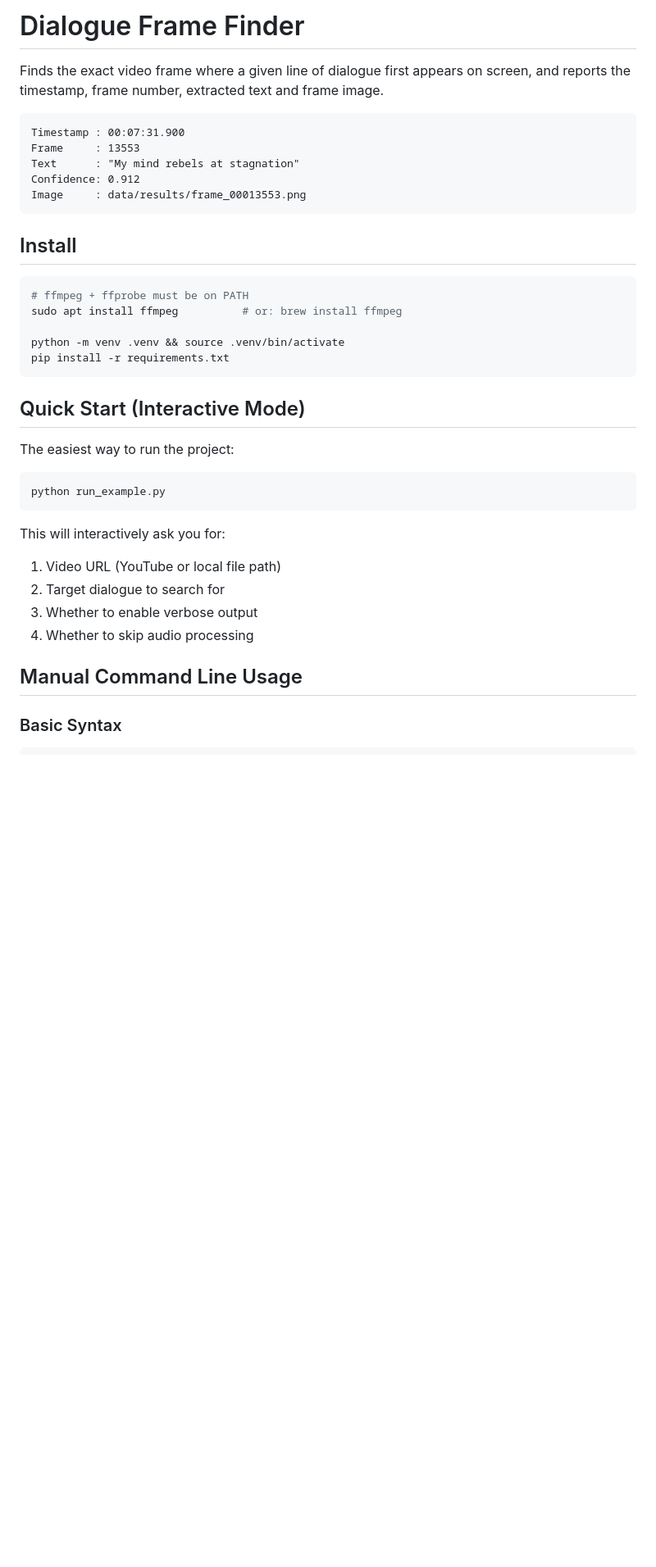
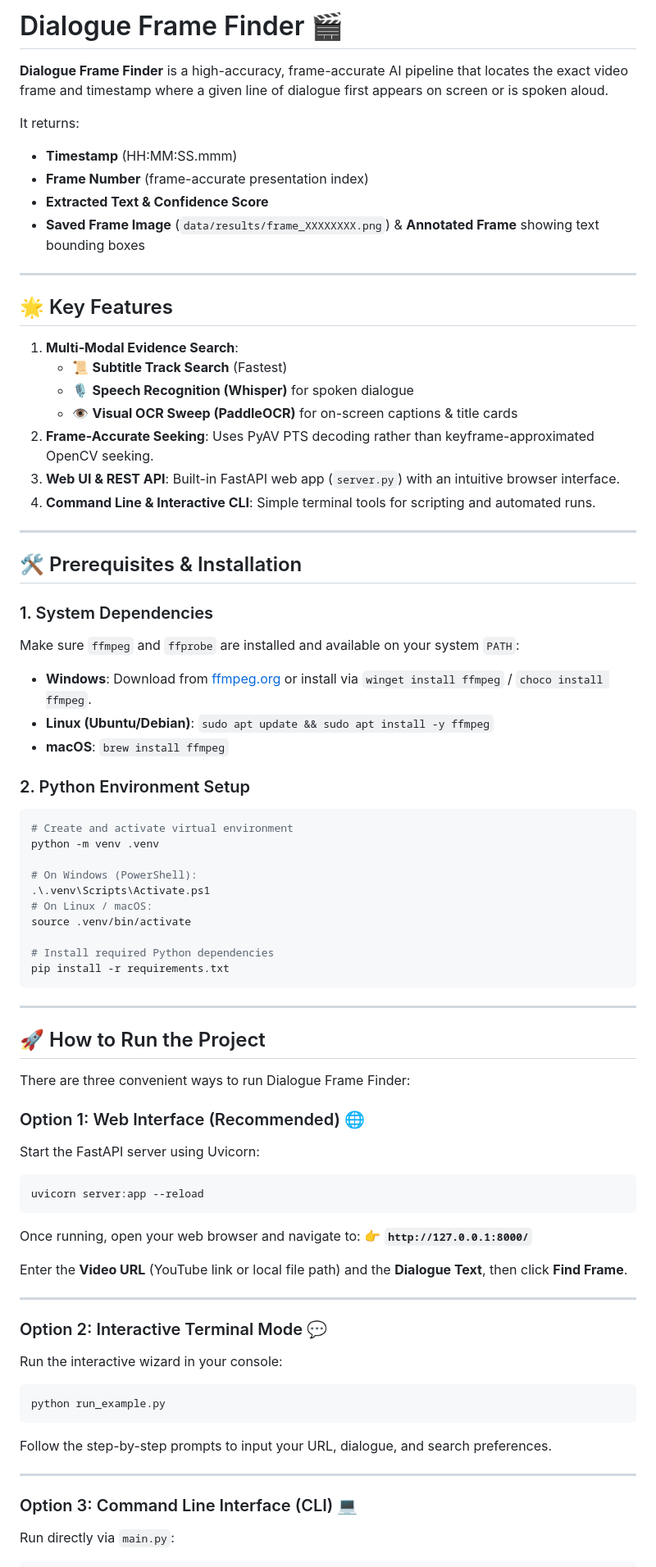
Before and after one commit to vijay-21-natarajan/quest1, a Markdown page: README.md, the part around one of its changes. Shown at 82% size. GitHub-like rendering; blank space fills up the shorter version.

````diff
--- a/README.md
+++ b/README.md
@@ -1,42 +1,83 @@
-# Dialogue Frame Finder
+# Dialogue Frame Finder 🎬
 
-Finds the exact video frame where a given line of dialogue first appears on
-screen, and reports the timestamp, frame number, extracted text and frame image.
+**Dialogue Frame Finder** is a high-accuracy, frame-accurate AI pipeline that locates the exact video frame and timestamp where a given line of dialogue first appears on screen or is spoken aloud.
 
-```
-Timestamp : 00:07:31.900
-Frame     : 13553
-Text      : "My mind rebels at stagnation"
-Confidence: 0.912
-Image     : data/results/frame_00013553.png
-```
+It returns:
+- **Timestamp** (HH:MM:SS.mmm)
+- **Frame Number** (frame-accurate presentation index)
+- **Extracted Text & Confidence Score**
+- **Saved Frame Image** (`data/results/frame_XXXXXXXX.png`) & **Annotated Frame** showing text bounding boxes
 
-## Install
+---
 
+## 🌟 Key Features
+
+1. **Multi-Modal Evidence Search**:
+   - 📜 **Subtitle Track Search** (Fastest)
+   - 🎙️ **Speech Recognition (Whisper)** for spoken dialogue
+   - 👁️ **Visual OCR Sweep (PaddleOCR)** for on-screen captions & title cards
+2. **Frame-Accurate Seeking**: Uses PyAV PTS decoding rather than keyframe-approximated OpenCV seeking.
+3. **Web UI & REST API**: Built-in FastAPI web app (`server.py`) with an intuitive browser interface.
+4. **Command Line & Interactive CLI**: Simple terminal tools for scripting and automated runs.
+
+---
+
+## 🛠️ Prerequisites & Installation
+
+### 1. System Dependencies
+Make sure `ffmpeg` and `ffprobe` are installed and available on your system `PATH`:
+- **Windows**: Download from [ffmpeg.org](https://ffmpeg.org/download.html) or install via `winget install ffmpeg` / `choco install ffmpeg`.
+- **Linux (Ubuntu/Debian)**: `sudo apt update && sudo apt install -y ffmpeg`
+- **macOS**: `brew install ffmpeg`
+
+### 2. Python Environment Setup
 ```bash
-# ffmpeg + ffprobe must be on PATH
-sudo apt install ffmpeg          # or: brew install ffmpeg
+# Create and activate virtual environment
+python -m venv .venv
 
-python -m venv .venv && source .venv/bin/activate
+# On Windows (PowerShell):
+.\.venv\Scripts\Activate.ps1
+# On Linux / macOS:
+source .venv/bin/activate
+
+# Install required Python dependencies
 pip install -r requirements.txt
 ```
 
-## Quick Start (Interactive Mode)
+---
 
-The easiest way to run the project:
+## 🚀 How to Run the Project
+
+There are three convenient ways to run Dialogue Frame Finder:
+
+### Option 1: Web Interface (Recommended) 🌐
+
+Start the FastAPI server using Uvicorn:
+
+```bash
+uvicorn server:app --reload
+```
+
+Once running, open your web browser and navigate to:
+👉 **`http://127.0.0.1:8000/`**
+
+Enter the **Video URL** (YouTube link or local file path) and the **Dialogue Text**, then click **Find Frame**.
+
+---
+
+### Option 2: Interactive Terminal Mode 💬
+
+Run the interactive wizard in your console:
 
 ```bash
 python run_example.py
 ```
+Follow the step-by-step prompts to input your URL, dialogue, and search preferences.
 
-This will interactively ask you for:
-1. Video URL (YouTube or local file path)
-2. Target dialogue to search for
-3. Whether to enable verbose output
-4. Whether to skip audio processing
+---
 
-## Manual Command Line Usage
+### Option 3: Command Line Interface (CLI) 💻
 
-### Basic Syntax
+Run directly via `main.py`:
 
 ```bash
````
Also changed, not shown: other parts of README.md (+61 -194 lines).
